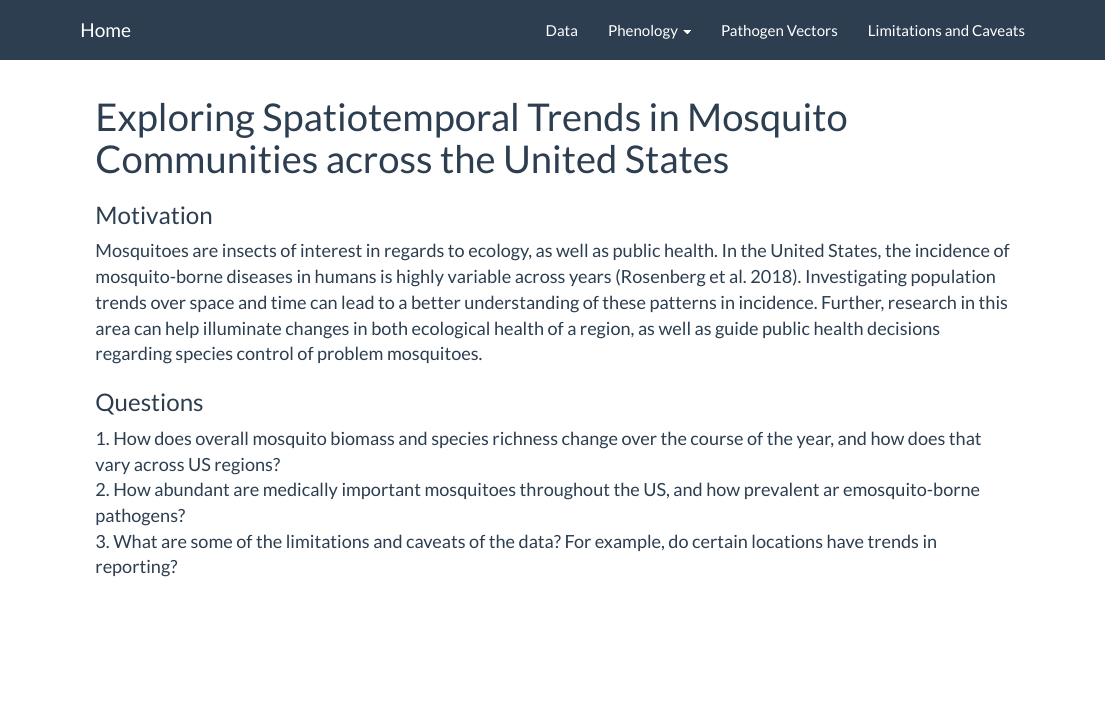
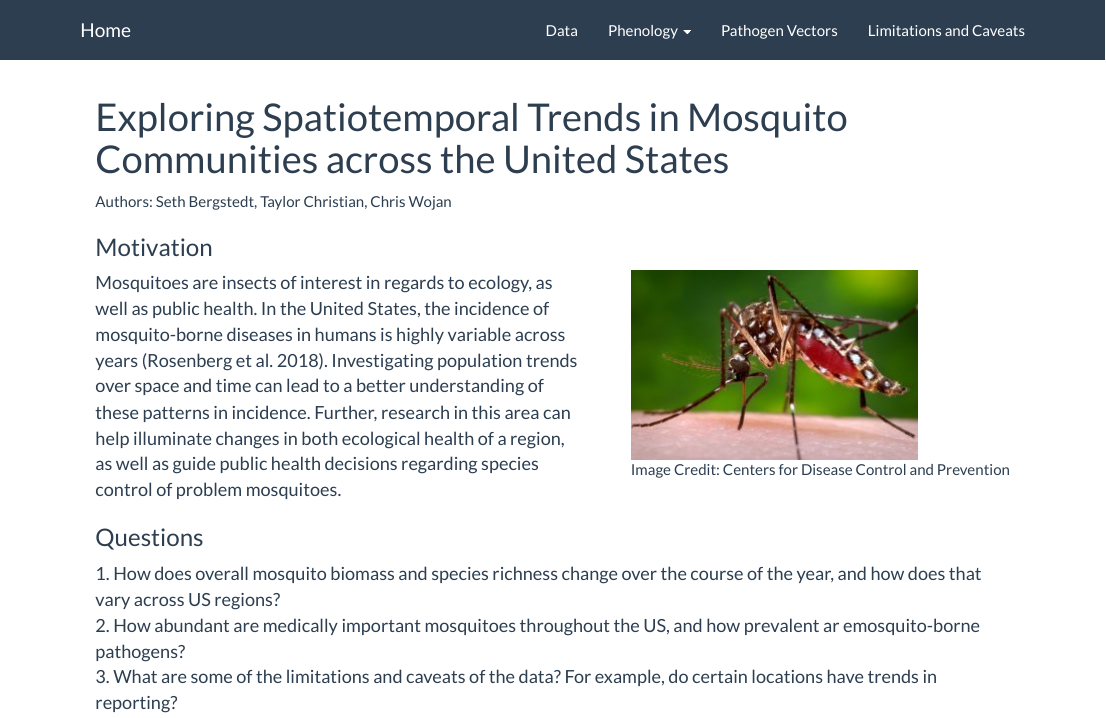
Before and after one commit to sethbergstedt/pubh7462_final, an R Markdown document (index.Rmd): the page in a window 1100 px wide, from its top. The pictures show the output file index.html that the author committed with the source, opened offline; library style sheets and scripts come from the installed R packages.

Commit message:
added mosquito pic to index page

```diff
--- a/index.Rmd
+++ b/index.Rmd
@@ -2,7 +2,14 @@
 title: "Exploring Spatiotemporal Trends in Mosquito Communities across the United States"
 ---
 
+Authors: Seth Bergstedt, Taylor Christian, Chris Wojan
+
 <h3>Motivation</h3>
+
+
+<div style= "float : right; position : relative; padding-left: 50px">
+![Image Credit: Centers for Disease Control and Prevention](pics/Aedes-aegypti-adult-small.jpg)
+</div>
 
 <font size = "4">
 Mosquitoes are insects of interest in regards to ecology, as well as public health. In the United States, the incidence of mosquito-borne diseases in humans is highly variable across years (Rosenberg et al. 2018). Investigating population trends over space and time can lead to a better understanding of these patterns in incidence. Further, research in this area can help illuminate changes in both ecological health of a region, as well as guide public health decisions regarding species control of problem mosquitoes.
```
Also changed, not shown: index.html, pics/Aedes-aegypti-adult-small.jpg (added).
